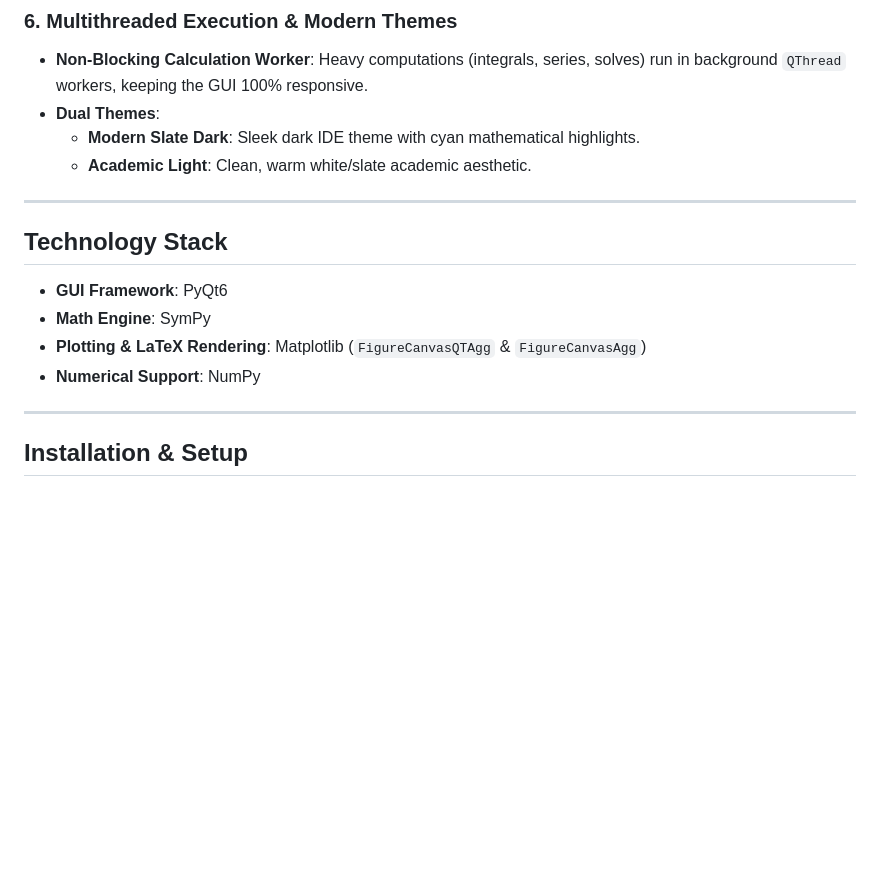
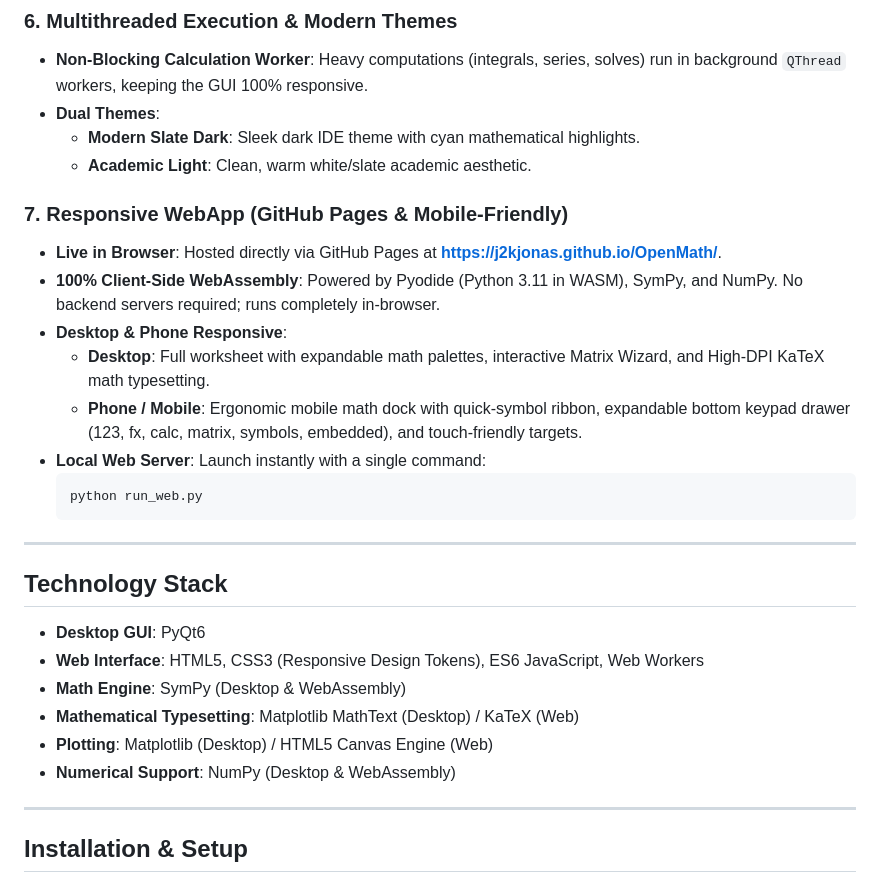
Before and after one commit to J2KJonas/OpenMath, a Markdown page: README.md, the part around one of its changes. GitHub-like rendering; blank space fills up the shorter version.

Commit message:
docs: add OpenMath WebApp details, live site link, and usage instructions

````diff
--- a/README.md
+++ b/README.md
@@ -71,14 +73,27 @@ A desktop mathematical calculator application focusing on symbolic computation,
   - **Modern Slate Dark**: Sleek dark IDE theme with cyan mathematical highlights.
   - **Academic Light**: Clean, warm white/slate academic aesthetic.
 
+### 7. Responsive WebApp (GitHub Pages & Mobile-Friendly)
+- **Live in Browser**: Hosted directly via GitHub Pages at **[https://j2kjonas.github.io/OpenMath/](https://j2kjonas.github.io/OpenMath/)**.
+- **100% Client-Side WebAssembly**: Powered by Pyodide (Python 3.11 in WASM), SymPy, and NumPy. No backend servers required; runs completely in-browser.
+- **Desktop & Phone Responsive**:
+  - **Desktop**: Full worksheet with expandable math palettes, interactive Matrix Wizard, and High-DPI KaTeX math typesetting.
+  - **Phone / Mobile**: Ergonomic mobile math dock with quick-symbol ribbon, expandable bottom keypad drawer (123, fx, calc, matrix, symbols, embedded), and touch-friendly targets.
+- **Local Web Server**: Launch instantly with a single command:
+  ```bash
+  python run_web.py
+  ```
+
 ---
 
 ## Technology Stack
 
-- **GUI Framework**: PyQt6
-- **Math Engine**: SymPy
-- **Plotting & LaTeX Rendering**: Matplotlib (`FigureCanvasQTAgg` & `FigureCanvasAgg`)
-- **Numerical Support**: NumPy
+- **Desktop GUI**: PyQt6
+- **Web Interface**: HTML5, CSS3 (Responsive Design Tokens), ES6 JavaScript, Web Workers
+- **Math Engine**: SymPy (Desktop & WebAssembly)
+- **Mathematical Typesetting**: Matplotlib MathText (Desktop) / KaTeX (Web)
+- **Plotting**: Matplotlib (Desktop) / HTML5 Canvas Engine (Web)
+- **Numerical Support**: NumPy (Desktop & WebAssembly)
 
 ---
 
````
Also changed, not shown: other parts of README.md (+3 -1 lines).
